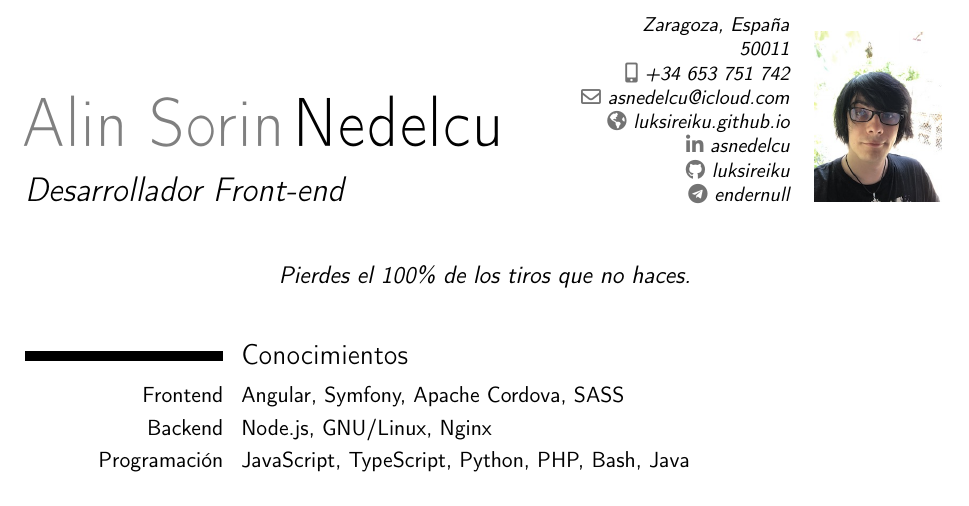
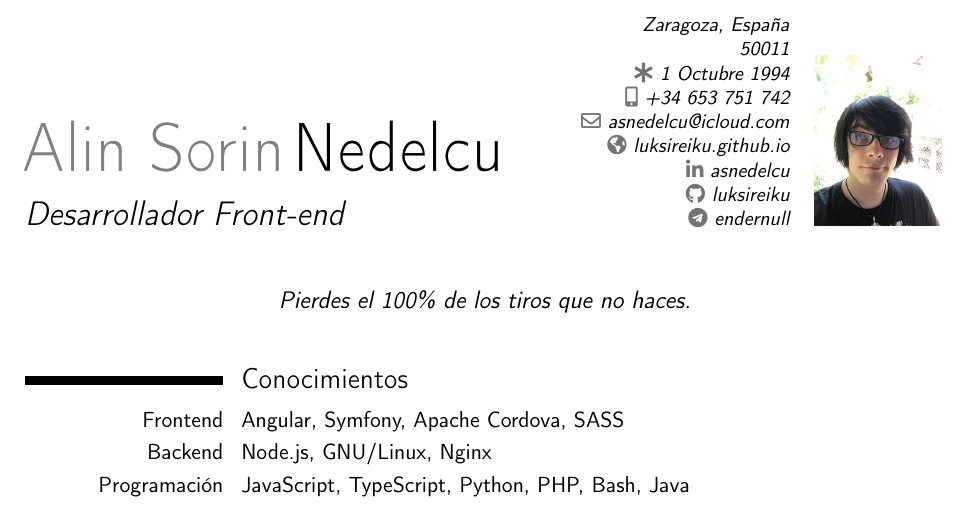
Before and after one commit to ender-null/resume, a LaTeX CV (Alin_Sorin_Nedelcu_CV-ES.tex): part of page 1 of 2, cut so that both start at the same text. Compiled offline with pdfLaTeX.

Commit message:
fix birth date

```diff
--- a/Alin_Sorin_Nedelcu_CV-ES.tex
+++ b/Alin_Sorin_Nedelcu_CV-ES.tex
@@ -16,7 +16,7 @@
 \social[linkedin]{asnedelcu}
 \social[github]{luksireiku}
 \social[telegram]{endernull}
-%\born{1994-10-01, Romania}
+\born{1 Octubre 1994}
 \photo[64pt][0pt]{photo.jpg}
 \quote{Pierdes el 100\% de los tiros que no haces.}
 
```
Also changed, not shown: Alin_Sorin_Nedelcu_CV.tex (+1 -1 lines).
